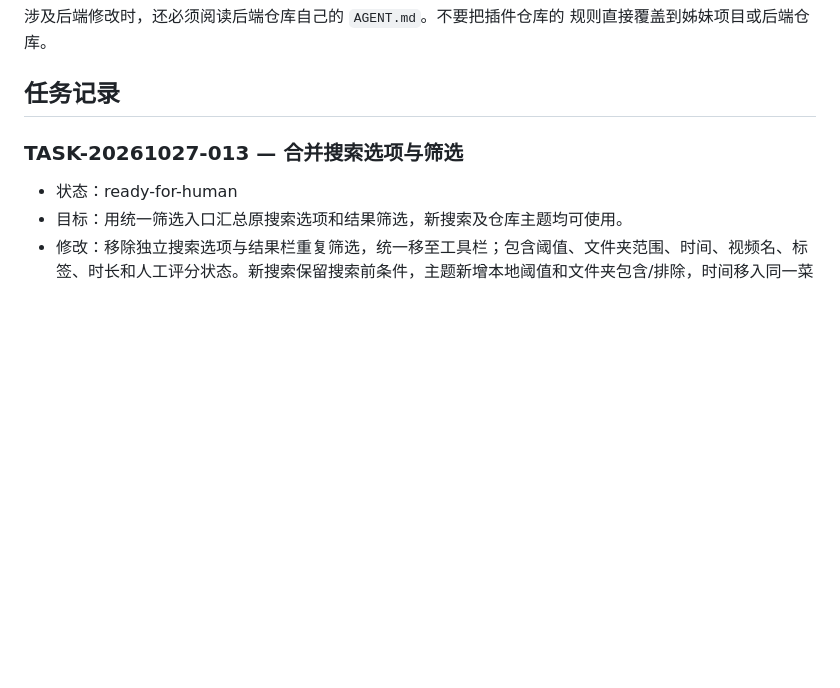
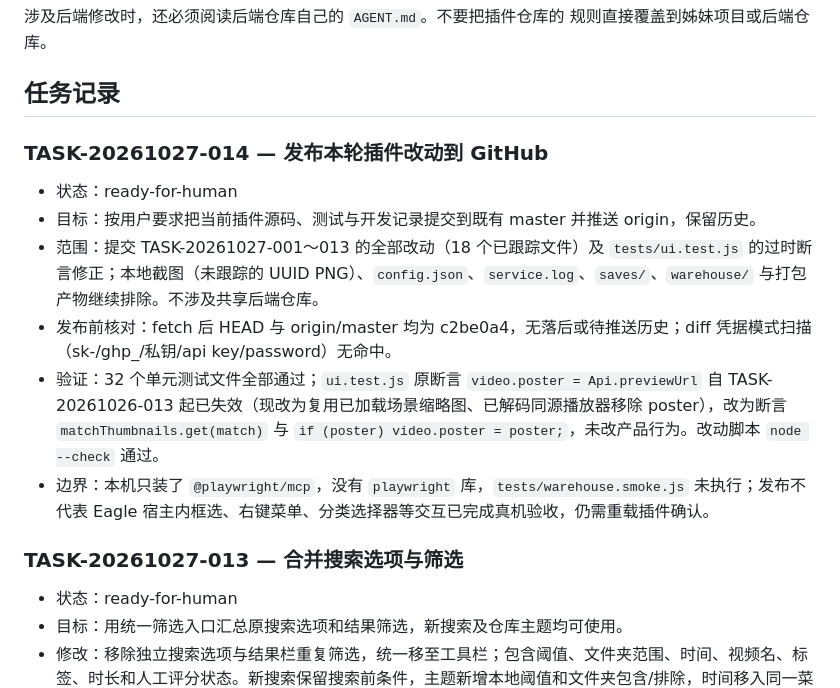
Before and after one commit to zyc2pi/eagle-video-semantic-search, a Markdown page: AGENTS.md, the part around the change. Drawn GitHub-style; blank space fills up the shorter version.

Commit message:
记录 TASK-20261027-014：本轮改动发布到 GitHub

```diff
--- a/AGENTS.md
+++ b/AGENTS.md
@@ -37,6 +37,15 @@
 规则直接覆盖到姊妹项目或后端仓库。
 
 ## 任务记录
+
+### TASK-20261027-014 — 发布本轮插件改动到 GitHub
+
+- 状态：ready-for-human
+- 目标：按用户要求把当前插件源码、测试与开发记录提交到既有 master 并推送 origin，保留历史。
+- 范围：提交 TASK-20261027-001～013 的全部改动（18 个已跟踪文件）及 `tests/ui.test.js` 的过时断言修正；本地截图（未跟踪的 UUID PNG）、`config.json`、`service.log`、`saves/`、`warehouse/` 与打包产物继续排除。不涉及共享后端仓库。
+- 发布前核对：fetch 后 HEAD 与 origin/master 均为 c2be0a4，无落后或待推送历史；diff 凭据模式扫描（sk-/ghp_/私钥/api key/password）无命中。
+- 验证：32 个单元测试文件全部通过；`ui.test.js` 原断言 `video.poster = Api.previewUrl` 自 TASK-20261026-013 起已失效（现改为复用已加载场景缩略图、已解码同源播放器移除 poster），改为断言 `matchThumbnails.get(match)` 与 `if (poster) video.poster = poster;`，未改产品行为。改动脚本 `node --check` 通过。
+- 边界：本机只装了 `@playwright/mcp`，没有 `playwright` 库，`tests/warehouse.smoke.js` 未执行；发布不代表 Eagle 宿主内框选、右键菜单、分类选择器等交互已完成真机验收，仍需重载插件确认。
 
 ### TASK-20261027-013 — 合并搜索选项与筛选
 
```
